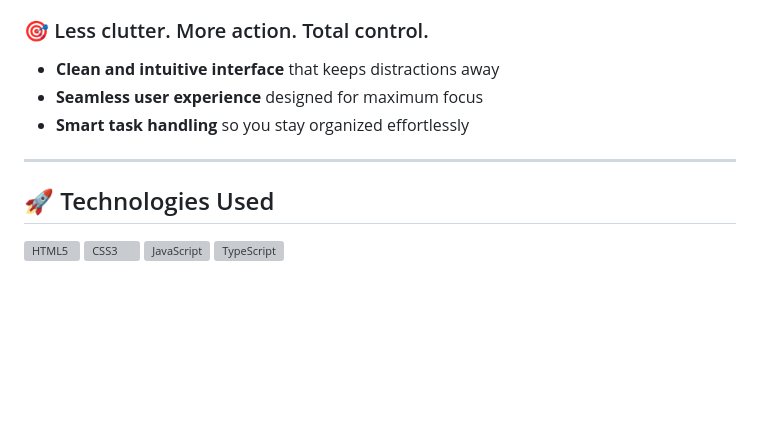
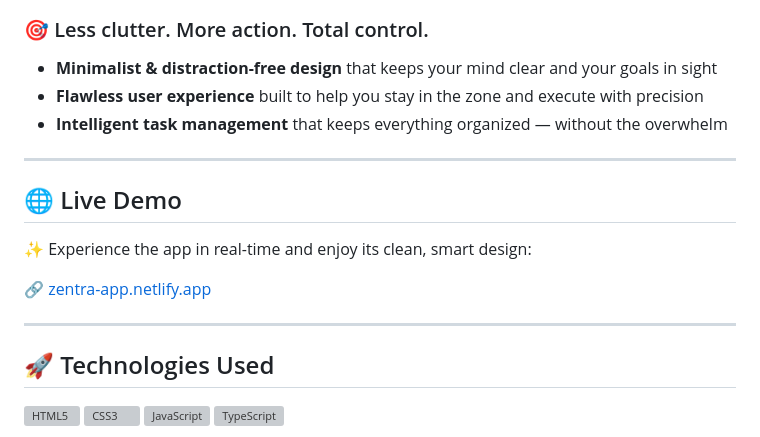
Before and after one commit to ayoubakbartabar/Todo-App, a Markdown page: README.md, the part around the change. Drawn GitHub-style; blank space fills up the shorter version; grey boxes are pictures that could not be loaded.

```diff
--- a/README.md
+++ b/README.md
@@ -7,12 +7,19 @@ Whether you’re a productivity geek or just want a better way to manage your da
 
 ### 🎯 Less clutter. More action. Total control.
 
-- **Clean and intuitive interface** that keeps distractions away
-- **Seamless user experience** designed for maximum focus
-- **Smart task handling** so you stay organized effortlessly
+- **Minimalist & distraction-free design** that keeps your mind clear and your goals in sight
+- **Flawless user experience** built to help you stay in the zone and execute with precision
+- **Intelligent task management** that keeps everything organized — without the overwhelm
 
 ---
 
+## 🌐 Live Demo
+
+✨ Experience the app in real-time and enjoy its clean, smart design:
+
+[🔗 zentra-app.netlify.app](https://zentra-app.netlify.app)
+
+---
 ## 🚀 Technologies Used
 
 <p align="left">
```
